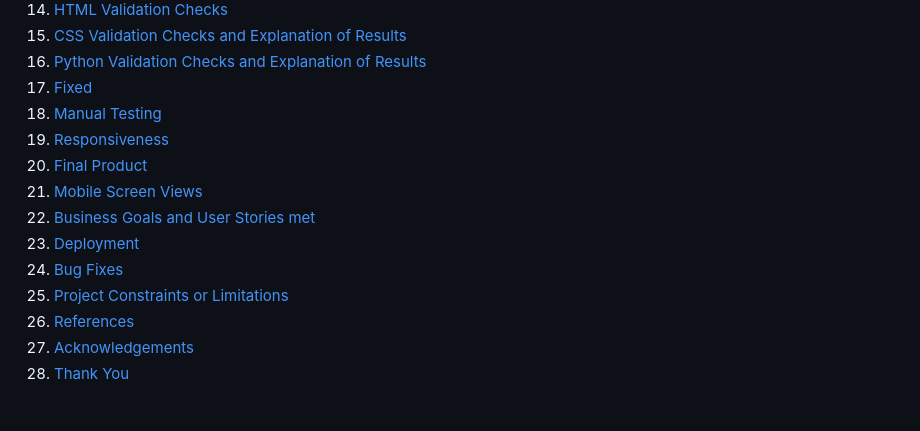
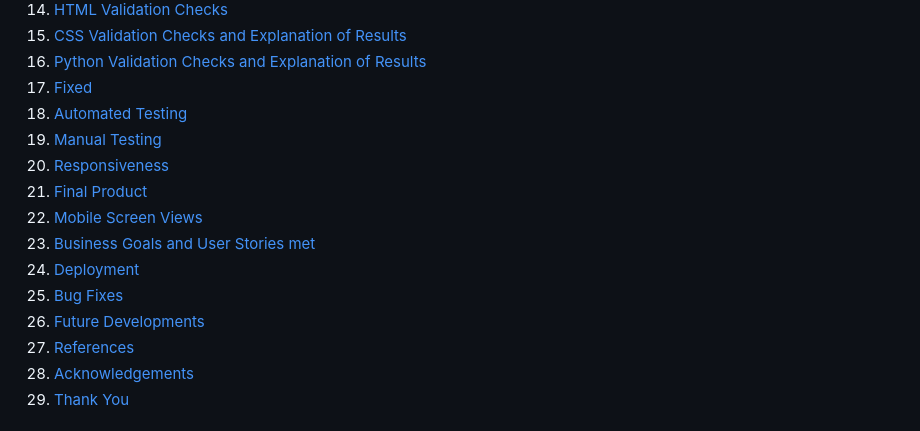
Before and after one commit to Analisa1984/brushed-up-things, a Markdown page: README.md, the part around one of its changes. Rendered like a GitHub page.

```diff
--- a/README.md
+++ b/README.md
@@ -19,6 +19,7 @@
 13. [CSS Validation Checks and Explanation of Results](#css-validation-checks)
 14. [Python Validation Checks and Explanation of Results](#python-validation-check)
 15. [Fixed](#fixed)
+16. [Automated Testing](#automated-testing)
 16. [Manual Testing](#manual-testing)
 17. [Responsiveness](#responsiveness-testing)
 18. [Final Product](#final-product)
@@ -26,7 +27,7 @@
 20. [Business Goals and User Stories met](#business-goals-and-user-stories-met)
 21. [Deployment](#deployment)
 22. [Bug Fixes](#bug-fixes)
-23. [Project Constraints or Limitations](#project-constraints-or-limitations)
+23. [Future Developments](#future-developments)
 24. [References](#references)
 25. [Acknowledgements](#acknowledgements)
 26. [Thank You](#thank-you-for-reviewing-this-product)
```
Also changed, not shown: other parts of README.md (+27 -2 lines), assets/images/automated-tests/automated-testing-contact.png (added), 1 other file.
